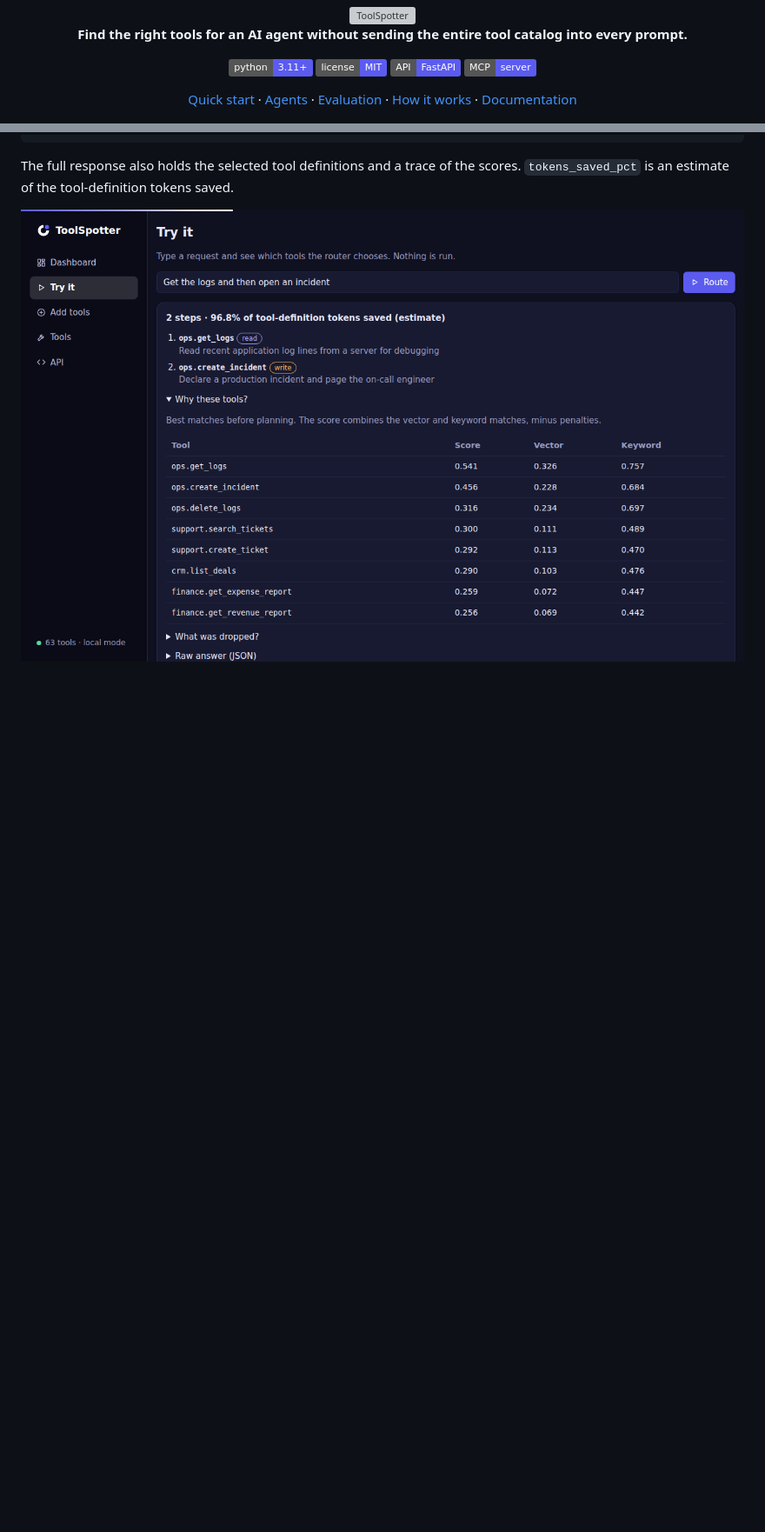
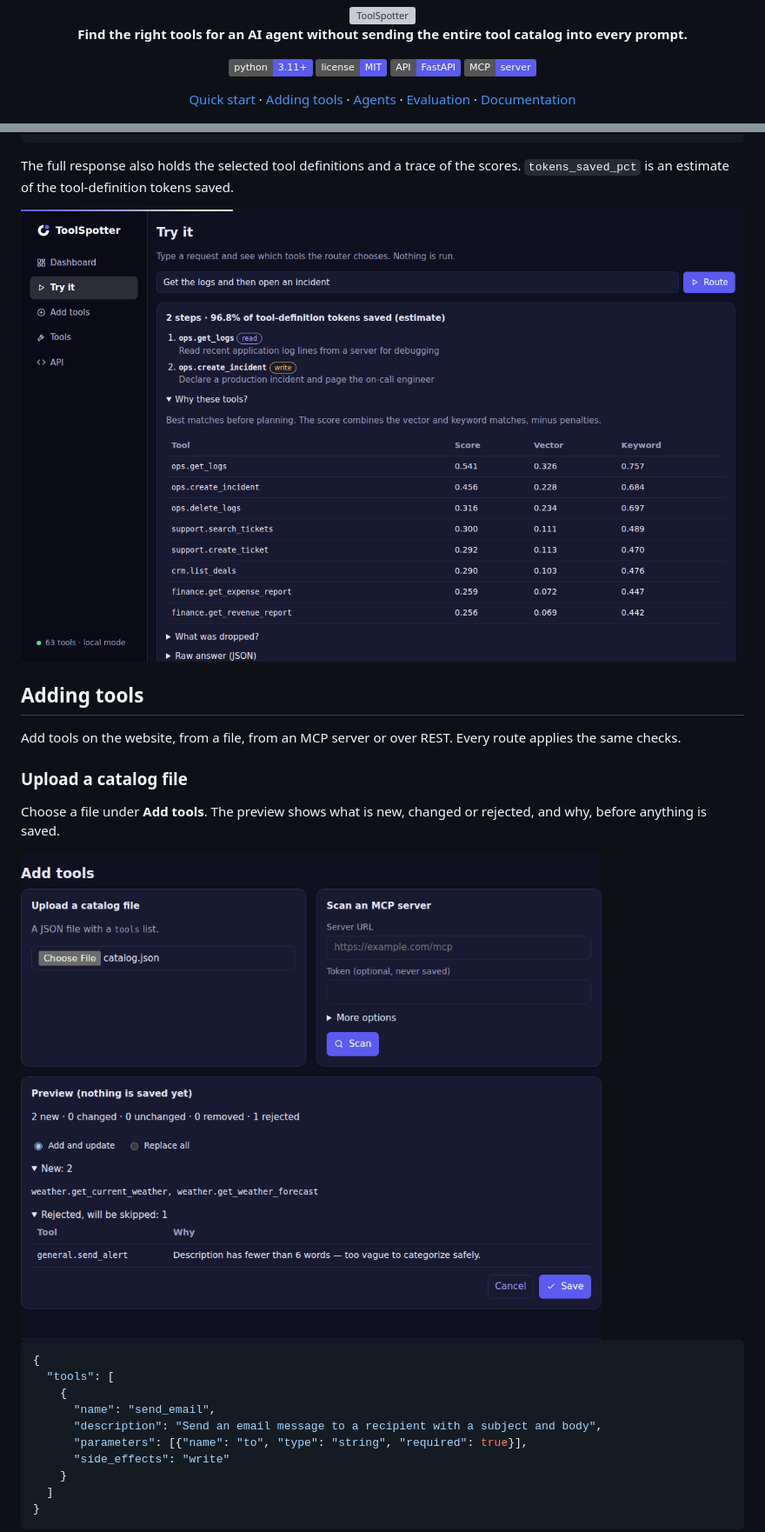
Before and after one commit to akshraj-05/tool-router, a Markdown page: README.md, 2 parts joined by grey strips. Shown at 87% size. Drawn GitHub-style; pictures changed too: docs/images/add-upload.png (added); badges without logos; blank space fills up the shorter version; grey boxes are pictures that could not be loaded.

Commit message:
Add more ss in adding and managing tool

````diff
--- a/README.md
+++ b/README.md
@@ -13,9 +13,9 @@
 [![MCP server](https://img.shields.io/badge/MCP-server-5b5bf0)](#use-it-from-an-agent)
 
 <a href="#quick-start">Quick start</a> ·
+<a href="#adding-tools">Adding tools</a> ·
 <a href="#use-it-from-an-agent">Agents</a> ·
 <a href="#evaluation">Evaluation</a> ·
-<a href="#how-it-works">How it works</a> ·
 <a href="#documentation">Documentation</a>
 
 </div>
@@ -82,3 +82,26 @@ The full response also holds the selected tool definitions and a trace of the sc
 
 <img src="docs/images/try-it.png" alt="The Try it page: two planned steps and the scores of the best matching tools">
 
+## Adding tools
+
+Add tools on the website, from a file, from an MCP server or over REST. Every route applies the same checks.
+
+### Upload a catalog file
+
+Choose a file under **Add tools**. The preview shows what is new, changed or rejected, and why, before anything is saved.
+
+<img src="docs/images/add-upload.png" alt="Upload preview listing new tools and one rejected tool with the reason">
+
+```json
+{
+  "tools": [
+    {
+      "name": "send_email",
+      "description": "Send an email message to a recipient with a subject and body",
+      "parameters": [{"name": "to", "type": "string", "required": true}],
+      "side_effects": "write"
+    }
+  ]
+}
+```
+
````
Also changed, not shown: other parts of README.md (+42 -37 lines), docs/images/add-editor.png (added), docs/images/add-mcp.png (added).
